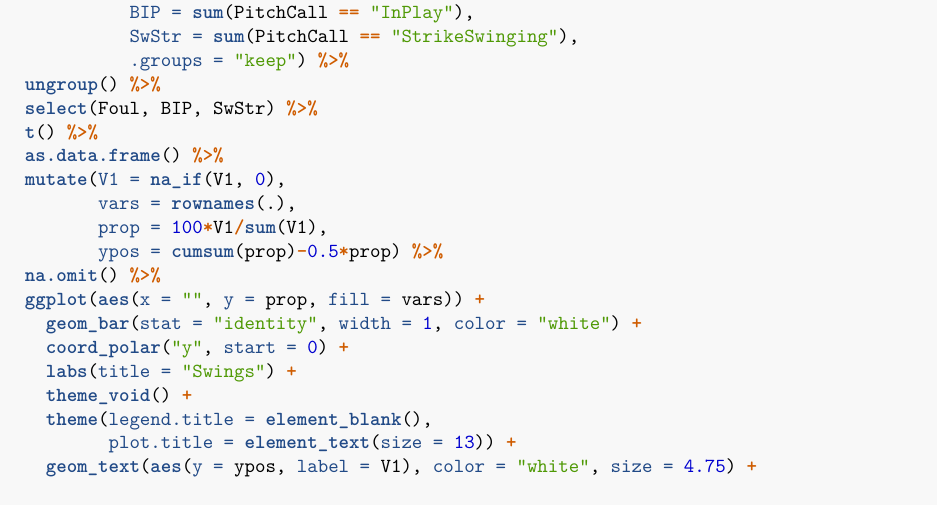
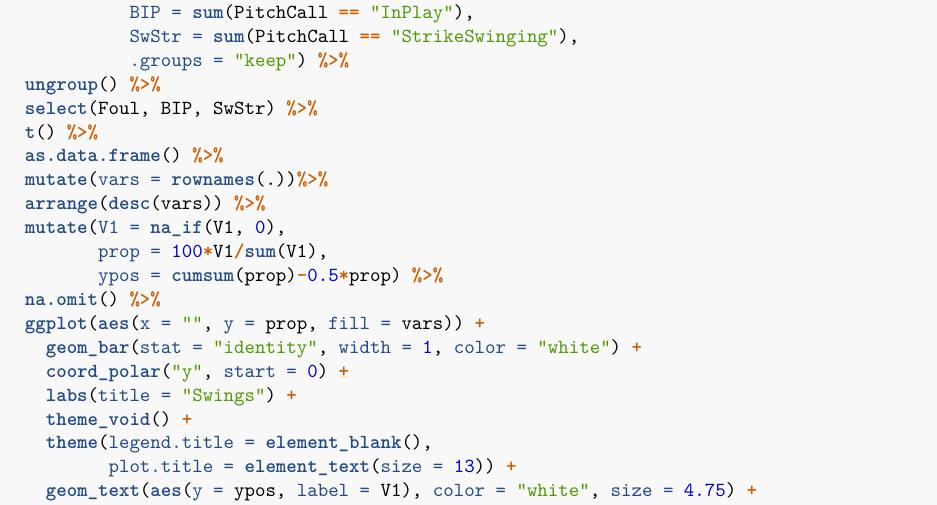
Before and after one commit to brownasamuel/UVABaseballDashboard, an R Markdown document (Visualizations.Rmd): part of page 2 of 3 before the commit and part of page 2 of 4 after it, cut so that both start at the same text. Rendered offline with R 4.5, knitr and Pandoc, then LaTeX, with nearby package versions.

Commit message:
Add files via upload

```diff
--- a/Visualizations.Rmd
+++ b/Visualizations.Rmd
@@ -63,8 +63,9 @@ allGames %>%
   select(Foul, BIP, SwStr) %>%
   t() %>%
   as.data.frame() %>%
+  mutate(vars = rownames(.))%>%
+  arrange(desc(vars)) %>%
   mutate(V1 = na_if(V1, 0),
-         vars = rownames(.),
          prop = 100*V1/sum(V1),
          ypos = cumsum(prop)-0.5*prop) %>%
   na.omit() %>%
```
Also changed, not shown: Visualizations.Rmd (3 more changed lines).
